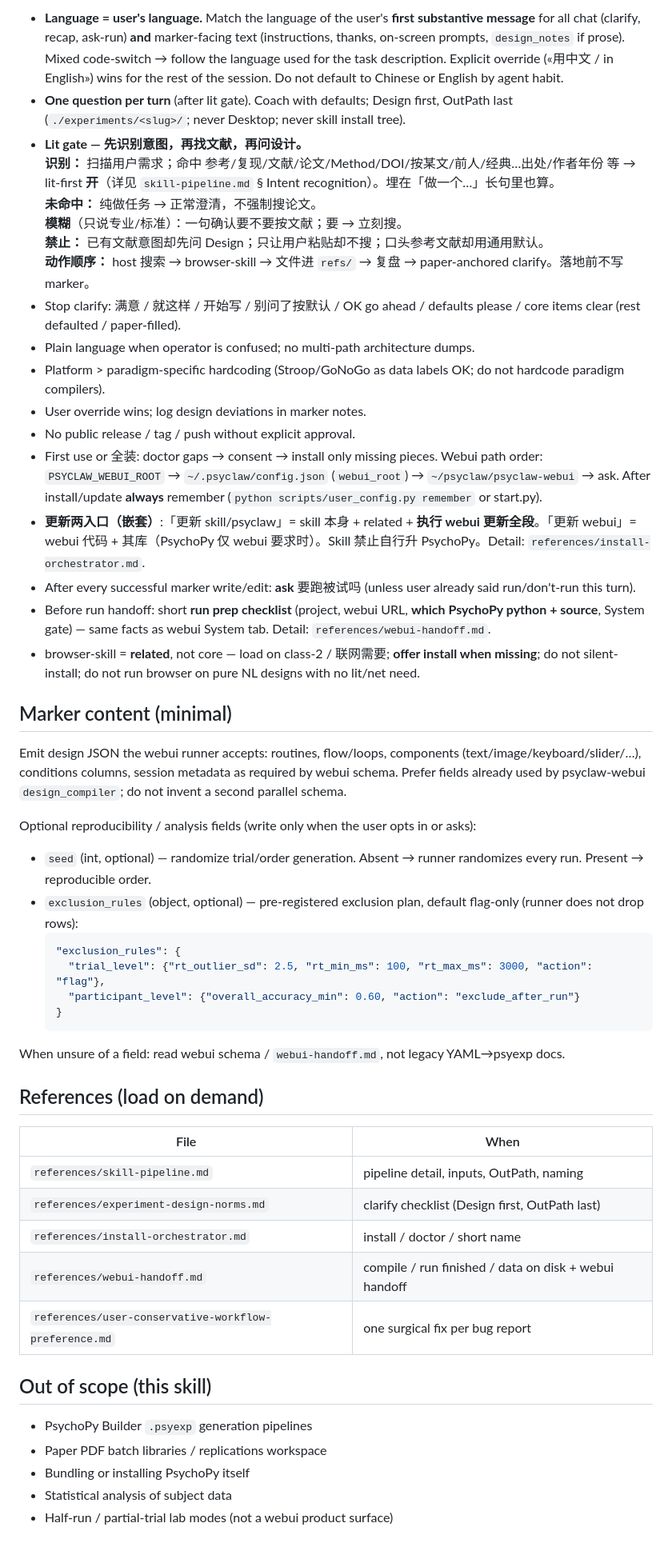
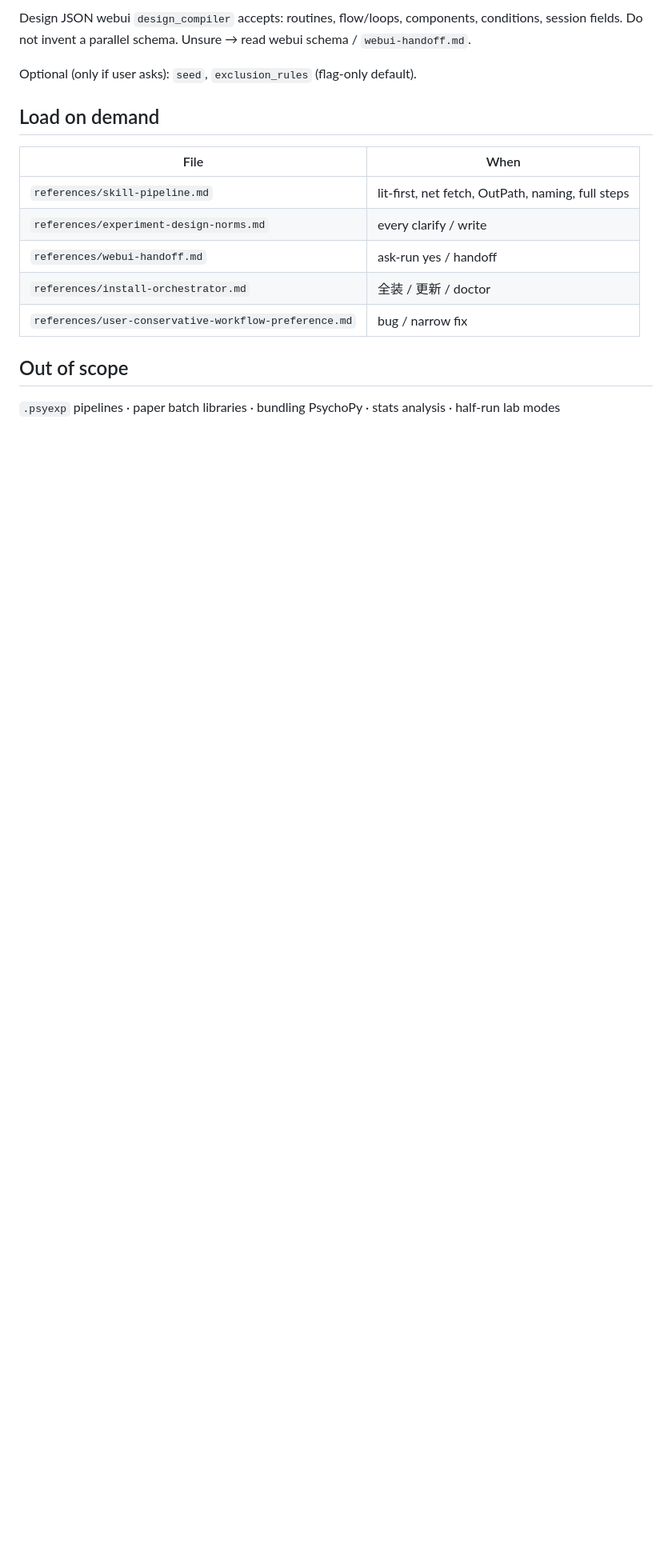
Before and after one commit to Paradeluxe/psyclaw-skill, a Markdown page: skills/psyclaw/SKILL.md, the part around one of its changes. Shown at 80% size. GitHub-like rendering; blank space fills up the shorter version.

````diff
--- a/skills/psyclaw/SKILL.md
+++ b/skills/psyclaw/SKILL.md
@@ -77,54 +70,18 @@ Edit path: open existing marker → change → rewrite → validate → **ask ru
 
-- **Language = user's language.** Match the language of the user's **first substantive message** for all chat (clarify, recap, ask-run) **and** marker-facing text (instructions, thanks, on-screen prompts, `design_notes` if prose). Mixed code-switch → follow the language used for the task description. Explicit override («用中文 / in English») wins for the rest of the session. Do not default to Chinese or English by agent habit.
-- **One question per turn** (after lit gate). Coach with defaults; Design first, OutPath last (`./experiments/<slug>/`; never Desktop; never skill install tree).
-- **Lit gate — 先识别意图，再找文献，再问设计。**
-  **识别：** 扫描用户需求；命中 参考/复现/文献/论文/Method/DOI/按某文/前人/经典…出处/作者年份 等 → lit-first **开**（详见 `skill-pipeline.md` § Intent recognition）。埋在「做一个…」长句里也算。
-  **未命中：** 纯做任务 → 正常澄清，不强制搜论文。
-  **模糊**（只说专业/标准）：一句确认要不要按文献；要 → 立刻搜。
-  **禁止：** 已有文献意图却先问 Design；只让用户粘贴却不搜；口头参考文献却用通用默认。
-  **动作顺序：** host 搜索 → browser-skill → 文件进 `refs/` → 复盘 → paper-anchored clarify。落地前不写 marker。
-- Stop clarify: 满意 / 就这样 / 开始写 / 别问了按默认 / OK go ahead / defaults please / core items clear (rest defaulted / paper-filled).
-- Plain language when operator is confused; no multi-path architecture dumps.
-- Platform > paradigm-specific hardcoding (Stroop/GoNoGo as data labels OK; do not hardcode paradigm compilers).
-- User override wins; log design deviations in marker notes.
-- No public release / tag / push without explicit approval.
-- First use or 全装: doctor gaps → consent → install only missing pieces. Webui path order: `PSYCLAW_WEBUI_ROOT` → `~/.psyclaw/config.json` (`webui_root`) → `~/psyclaw/psyclaw-webui` → ask. After install/update **always** remember (`python scripts/user_config.py remember` or start.py).
-- **更新两入口（嵌套）**:「更新 skill/psyclaw」= skill 本身 + related + **执行 webui 更新全段**。「更新 webui」= webui 代码 + 其库（PsychoPy 仅 webui 要求时）。Skill 禁止自行升 PsychoPy。Detail: `references/install-orchestrator.md`.
-- After every successful marker write/edit: **ask** 要跑被试吗 (unless user already said run/don't-run this turn).
-- Before run handoff: short **run prep checklist** (project, webui URL, **which PsychoPy python + source**, System gate) — same facts as webui System tab. Detail: `references/webui-handoff.md`.
-- browser-skill = **related**, not core — load on class-2 / 联网需要; **offer install when missing**; do not silent-install; do not run browser on pure NL designs with no lit/net need.
+Design JSON webui `design_compiler` accepts: routines, flow/loops, components, conditions, session fields. Do not invent a parallel schema. Unsure → read webui schema / `webui-handoff.md`.
 
-## Marker content (minimal)
+Optional (only if user asks): `seed`, `exclusion_rules` (flag-only default).
 
-Emit design JSON the webui runner accepts: routines, flow/loops, components (text/image/keyboard/slider/…), conditions columns, session metadata as required by webui schema. Prefer fields already used by psyclaw-webui `design_compiler`; do not invent a second parallel schema.
-
-Optional reproducibility / analysis fields (write only when the user opts in or asks):
-
-- `seed` (int, optional) — randomize trial/order generation. Absent → runner randomizes every run. Present → reproducible order.
-- `exclusion_rules` (object, optional) — pre-registered exclusion plan, default flag-only (runner does not drop rows):
-  ```json
-  "exclusion_rules": {
-    "trial_level": {"rt_outlier_sd": 2.5, "rt_min_ms": 100, "rt_max_ms": 3000, "action": "flag"},
-    "participant_level": {"overall_accuracy_min": 0.60, "action": "exclude_after_run"}
-  }
-  ```
-
-When unsure of a field: read webui schema / `webui-handoff.md`, not legacy YAML→psyexp docs.
-
-## References (load on demand)
+## Load on demand
 
 | File | When |
 |------|------|
-| `references/skill-pipeline.md` | pipeline detail, inputs, OutPath, naming |
-| `references/experiment-design-norms.md` | clarify checklist (Design first, OutPath last) |
-| `references/install-orchestrator.md` | install / doctor / short name |
-| `references/webui-handoff.md` | compile / run finished / data on disk + webui handoff |
-| `references/user-conservative-workflow-preference.md` | one surgical fix per bug report |
+| `references/skill-pipeline.md` | lit-first, net fetch, OutPath, naming, full steps |
+| `references/experiment-design-norms.md` | every clarify / write |
+| `references/webui-handoff.md` | ask-run yes / handoff |
+| `references/install-orchestrator.md` | 全装 / 更新 / doctor |
+| `references/user-conservative-workflow-preference.md` | bug / narrow fix |
 
-## Out of scope (this skill)
+## Out of scope
 
-- PsychoPy Builder `.psyexp` generation pipelines
-- Paper PDF batch libraries / replications workspace
-- Bundling or installing PsychoPy itself
-- Statistical analysis of subject data
-- Half-run / partial-trial lab modes (not a webui product surface)
+`.psyexp` pipelines · paper batch libraries · bundling PsychoPy · stats analysis · half-run lab modes
````
Also changed, not shown: other parts of skills/psyclaw/SKILL.md (+35 -42 lines), 2 other files.
